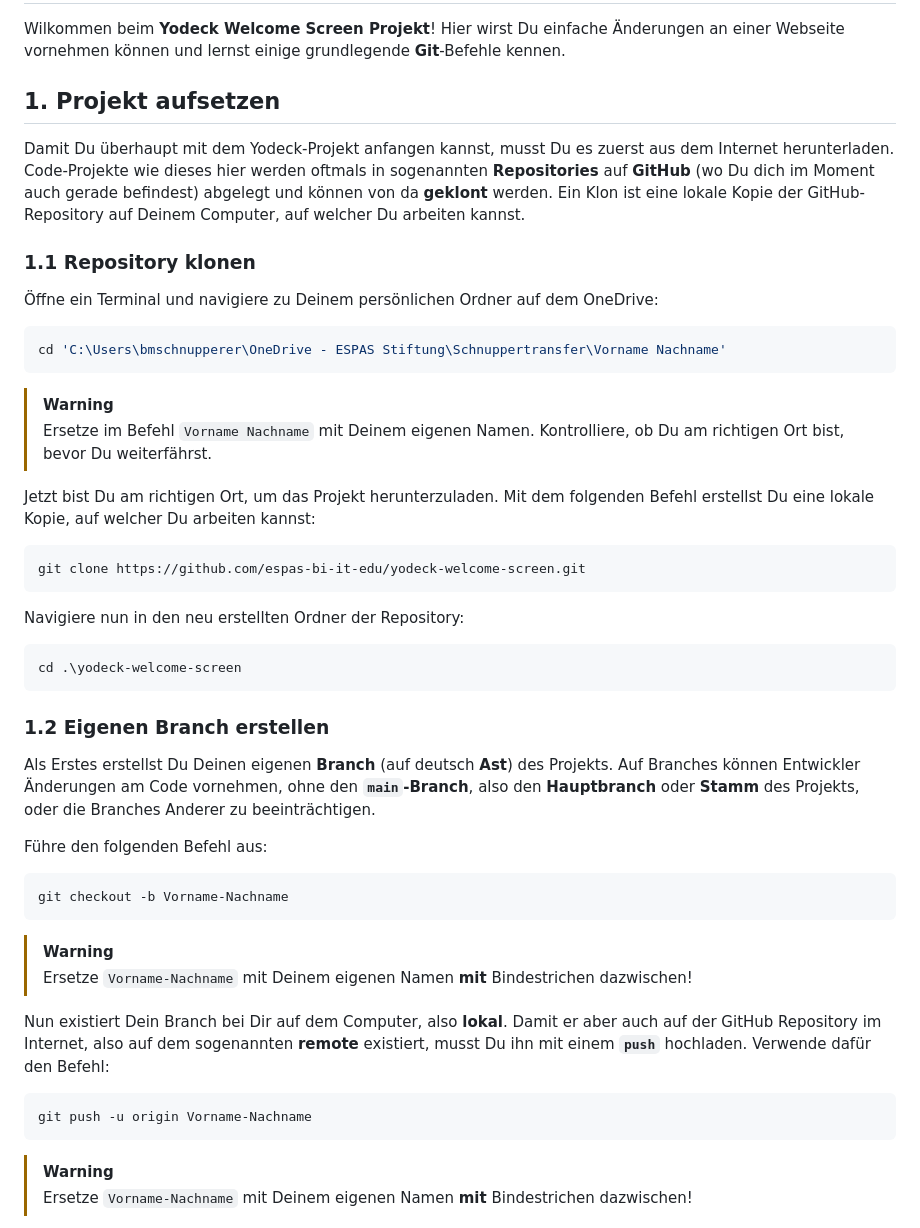
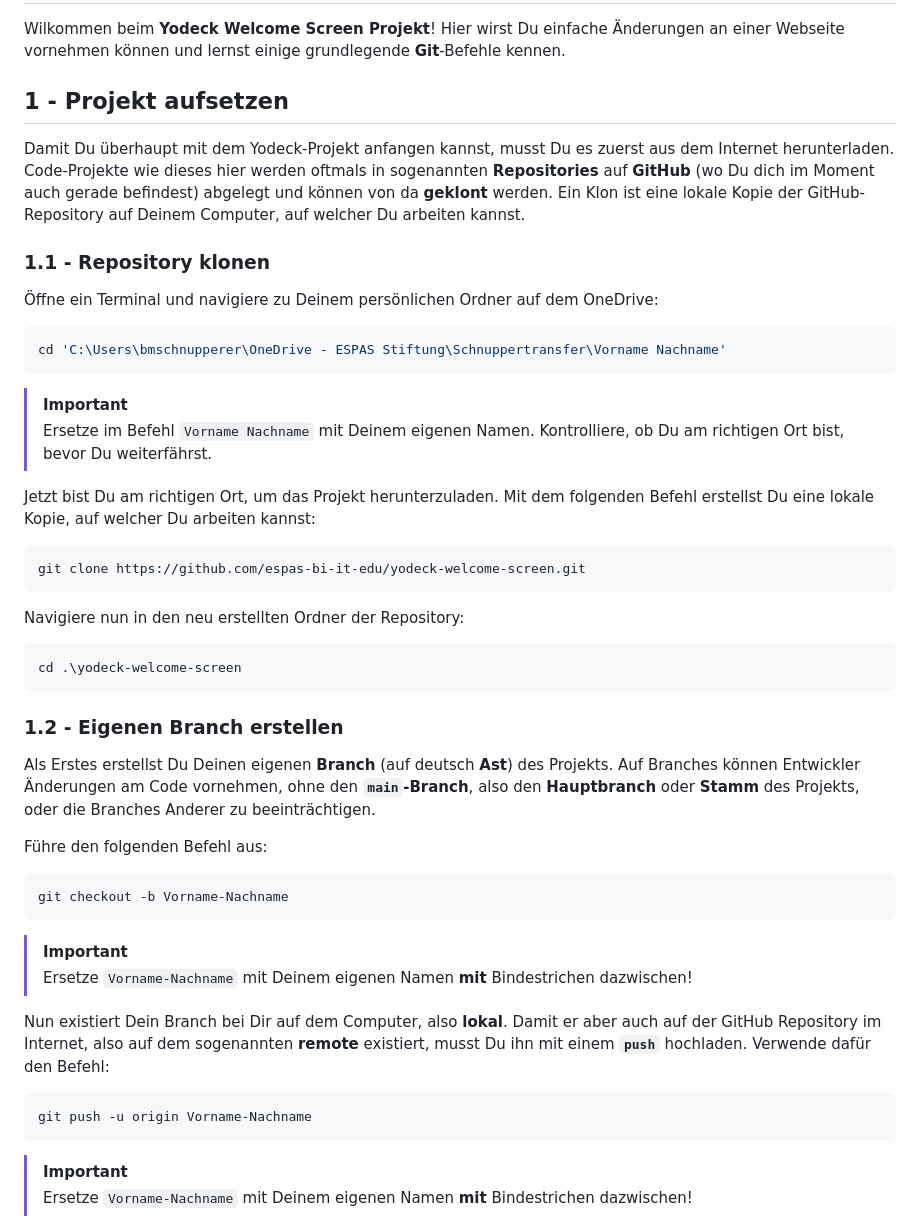
Before and after one commit to espas-bi-it-edu/yodeck-welcome-screen, a Markdown page: Anleitung.md, the part around the change. GitHub-like rendering.

Commit message:
Header and Alert format changes

````diff
--- a/Anleitung.md
+++ b/Anleitung.md
@@ -2,11 +2,11 @@
 
 Wilkommen beim **Yodeck Welcome Screen Projekt**! Hier wirst Du einfache Änderungen an einer Webseite vornehmen können und lernst einige grundlegende **Git**-Befehle kennen.
 
-## 1. Projekt aufsetzen
+## 1 - Projekt aufsetzen
 
 Damit Du überhaupt mit dem Yodeck-Projekt anfangen kannst, musst Du es zuerst aus dem Internet herunterladen. Code-Projekte wie dieses hier werden oftmals in sogenannten **Repositories** auf **GitHub** (wo Du dich im Moment auch gerade befindest) abgelegt und können von da **geklont** werden. Ein Klon ist eine lokale Kopie der GitHub-Repository auf Deinem Computer, auf welcher Du arbeiten kannst.
 
-### 1.1 Repository klonen
+### 1.1 - Repository klonen
 
 Öffne ein Terminal und navigiere zu Deinem persönlichen Ordner auf dem OneDrive:
 
@@ -14,7 +14,7 @@ Damit Du überhaupt mit dem Yodeck-Projekt anfangen kannst, musst Du es zuerst a
 cd 'C:\Users\bmschnupperer\OneDrive - ESPAS Stiftung\Schnuppertransfer\Vorname Nachname'
 ```
 
-> [!WARNING]
+> [!IMPORTANT]
 > Ersetze im Befehl `Vorname Nachname` mit Deinem eigenen Namen. Kontrolliere, ob Du am richtigen Ort bist, bevor Du weiterfährst.
 
 Jetzt bist Du am richtigen Ort, um das Projekt herunterzuladen. Mit dem folgenden Befehl erstellst Du eine lokale Kopie, auf welcher Du arbeiten kannst:
@@ -29,7 +29,7 @@ Navigiere nun in den neu erstellten Ordner der Repository:
 cd .\yodeck-welcome-screen
 ```
 
-### 1.2 Eigenen Branch erstellen
+### 1.2 - Eigenen Branch erstellen
 
 Als Erstes erstellst Du Deinen eigenen **Branch** (auf deutsch **Ast**) des Projekts. Auf Branches können Entwickler Änderungen am Code vornehmen, ohne den **`main`-Branch**, also den **Hauptbranch** oder **Stamm** des Projekts, oder die Branches Anderer zu beeinträchtigen.
 
@@ -39,7 +39,7 @@ Führe den folgenden Befehl aus:
 git checkout -b Vorname-Nachname
 ```
 
-> [!WARNING]
+> [!IMPORTANT]
 > Ersetze `Vorname-Nachname` mit Deinem eigenen Namen **mit** Bindestrichen dazwischen!
 
 Nun existiert Dein Branch bei Dir auf dem Computer, also **lokal**. Damit er aber auch auf der GitHub Repository im Internet, also auf dem sogenannten **remote** existiert, musst Du ihn mit einem **`push`** hochladen. Verwende dafür den Befehl:
@@ -48,7 +48,7 @@ Nun existiert Dein Branch bei Dir auf dem Computer, also **lokal**. Damit er abe
 git push -u origin Vorname-Nachname
 ```
 
-> [!WARNING]
+> [!IMPORTANT]
 > Ersetze `Vorname-Nachname` mit Deinem eigenen Namen **mit** Bindestrichen dazwischen!
 
 Der Befehl erstellt Deinen Branch auf der GitHub Repository und **verlinkt** ihn mit Deinem lokalen Branch. Wenn Du dann in den nächsten Schritten Änderungen am Code vornimmst und diese auf GitHub hochlädst, weiss Git nun, wo es die Aktualisierungen hinlegen muss.
````
